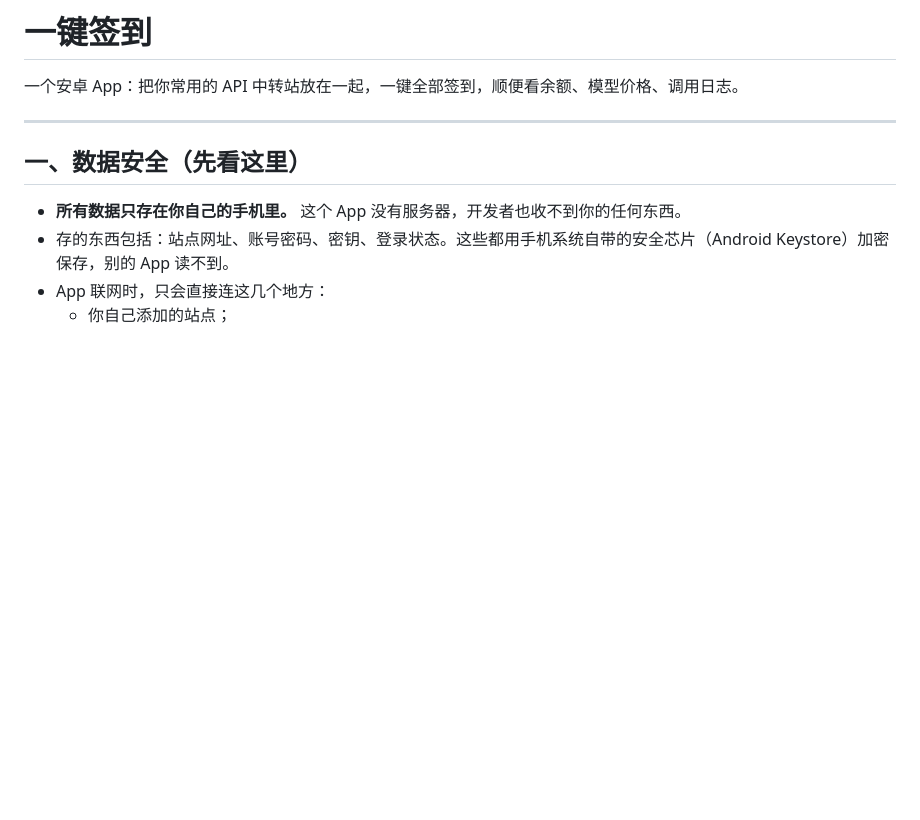
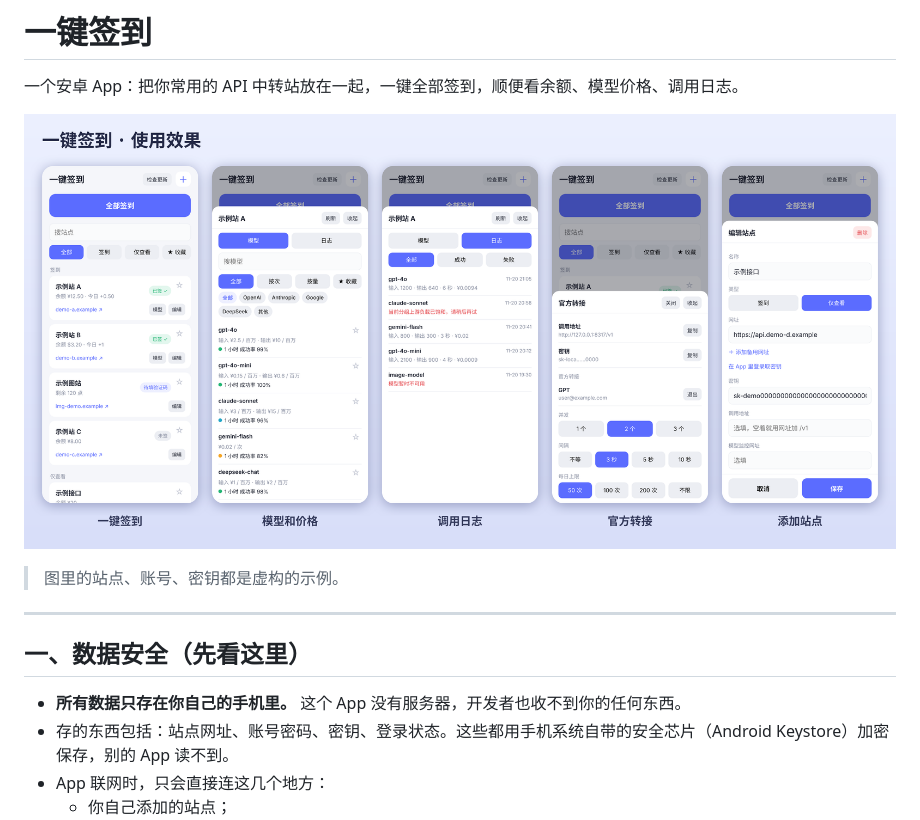
Before and after one commit to wsttdh666-cmd/yjqiandao, a Markdown page: README.md, the part around the change. Rendered like a GitHub page; pictures changed too: docs/preview.png (added); blank space fills up the shorter version.

```diff
--- a/README.md
+++ b/README.md
@@ -1,6 +1,10 @@
 # 一键签到
 
 一个安卓 App：把你常用的 API 中转站放在一起，一键全部签到，顺便看余额、模型价格、调用日志。
+
+![使用效果](docs/preview.png)
+
+> 图里的站点、账号、密钥都是虚构的示例。
 
 ---
 
```
Also changed, not shown: 1 other file.
